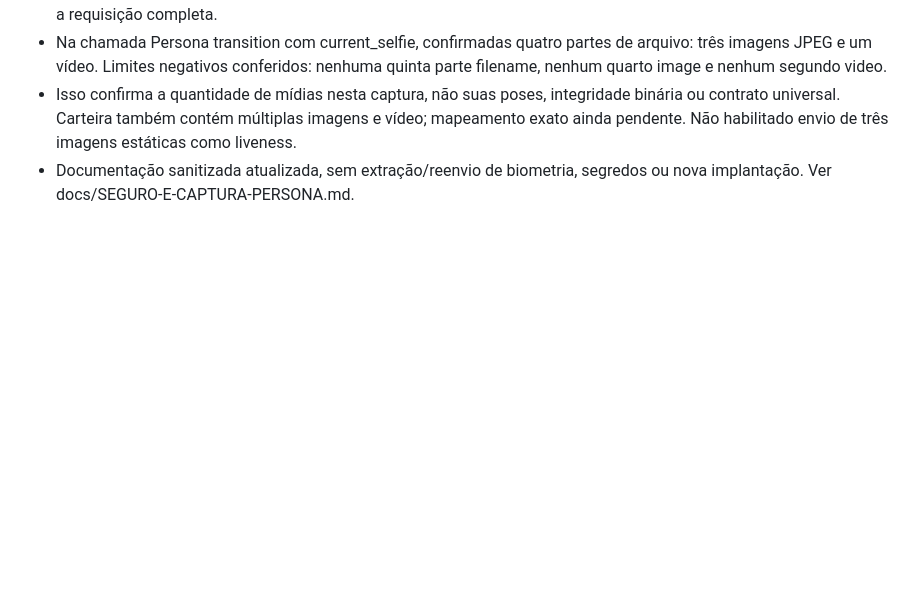
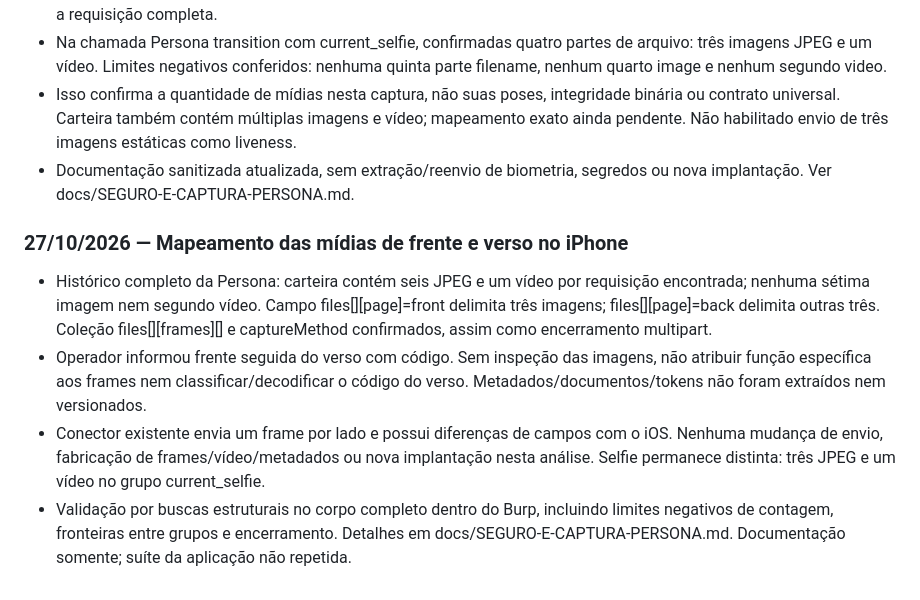
Before and after one commit to gallzeraadelivery/apply_amazon, a Markdown page: docs/ESTADO-DO-PROJETO.md, the part around the change. Drawn GitHub-style; blank space fills up the shorter version.

```diff
--- a/docs/ESTADO-DO-PROJETO.md
+++ b/docs/ESTADO-DO-PROJETO.md
@@ -373,3 +373,11 @@ Ao concluir cada tarefa, acrescentar data, mudança, testes executados, implanta
 - Na chamada Persona transition com current_selfie, confirmadas quatro partes de arquivo: três imagens JPEG e um vídeo. Limites negativos conferidos: nenhuma quinta parte filename, nenhum quarto image e nenhum segundo video.
 - Isso confirma a quantidade de mídias nesta captura, não suas poses, integridade binária ou contrato universal. Carteira também contém múltiplas imagens e vídeo; mapeamento exato ainda pendente. Não habilitado envio de três imagens estáticas como liveness.
 - Documentação sanitizada atualizada, sem extração/reenvio de biometria, segredos ou nova implantação. Ver docs/SEGURO-E-CAPTURA-PERSONA.md.
+
+
+### 27/10/2026 — Mapeamento das mídias de frente e verso no iPhone
+
+- Histórico completo da Persona: carteira contém seis JPEG e um vídeo por requisição encontrada; nenhuma sétima imagem nem segundo vídeo. Campo files[][page]=front delimita três imagens; files[][page]=back delimita outras três. Coleção files[][frames][] e captureMethod confirmados, assim como encerramento multipart.
+- Operador informou frente seguida do verso com código. Sem inspeção das imagens, não atribuir função específica aos frames nem classificar/decodificar o código do verso. Metadados/documentos/tokens não foram extraídos nem versionados.
+- Conector existente envia um frame por lado e possui diferenças de campos com o iOS. Nenhuma mudança de envio, fabricação de frames/vídeo/metadados ou nova implantação nesta análise. Selfie permanece distinta: três JPEG e um vídeo no grupo current_selfie.
+- Validação por buscas estruturais no corpo completo dentro do Burp, incluindo limites negativos de contagem, fronteiras entre grupos e encerramento. Detalhes em docs/SEGURO-E-CAPTURA-PERSONA.md. Documentação somente; suíte da aplicação não repetida.
```
Also changed, not shown: docs/SEGURO-E-CAPTURA-PERSONA.md (+21 -1 lines).
